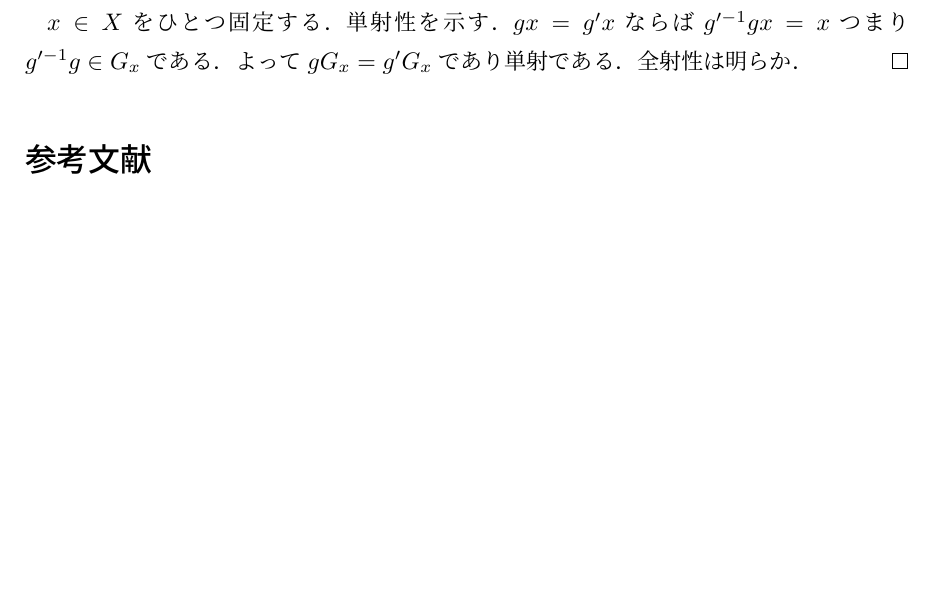
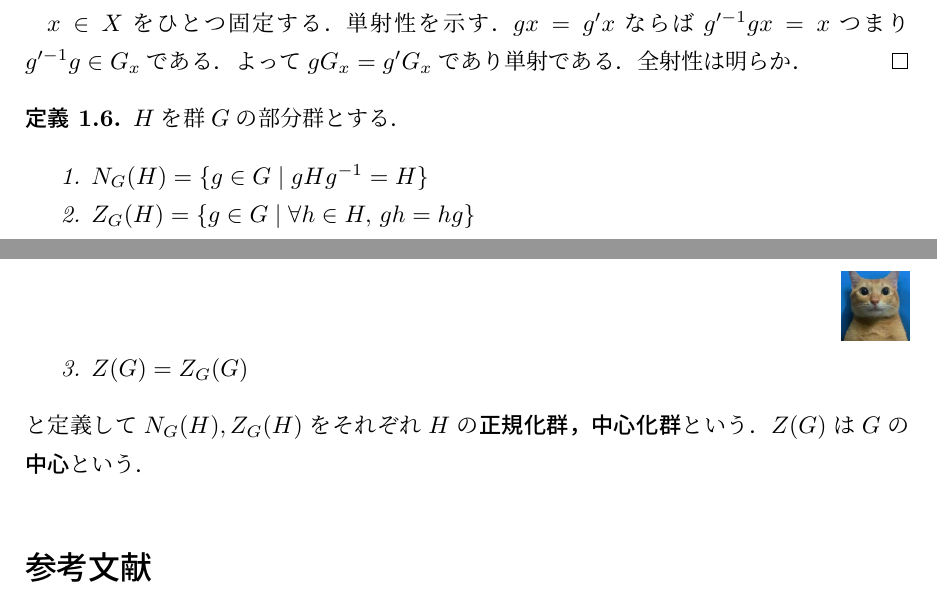
Before and after one commit to nishida-hiroki/math_doc, a LaTeX document (group/group.tex): part of the page before the commit and two parts of pages 1 and 2 of 2 after it, the two joined at a grey line, cut so that both start at the same text, the shorter picture padded with empty space. Compiled offline with pLaTeX and dvipdfmx.

Commit message:
すすめた

```diff
--- a/group/group.tex
+++ b/group/group.tex
@@ -100,6 +100,20 @@
     よって$gG_x=g'G_x$であり単射である．
     全射性は明らか．
 \end{proof}
+
+\begin{definition}
+    $H$を群$G$の部分群とする．
+    \begin{enumerate}
+        \item $N_G(H)=\{g\in G\mid gHg^{-1}=H\}$
+        \item $Z_G(H)=\{g\in G\mid \forall h \in H
+        ,\, gh=hg\}$
+        \item $Z(G)=Z_G(G)$
+    \end{enumerate}
+    と定義して$N_G(H),Z_G(H)$をそれぞれ
+    $H$の\textbf{正規化群，中心化群}という．
+    $Z(G)$は$G$の\textbf{中心}という．
+\end{definition}
+
 % 参考文献
 \begin{thebibliography}{99}
 \bibitem{ref1} 雪江 明彦, ``代数学１,'' 日本評論社, 2019.
```
